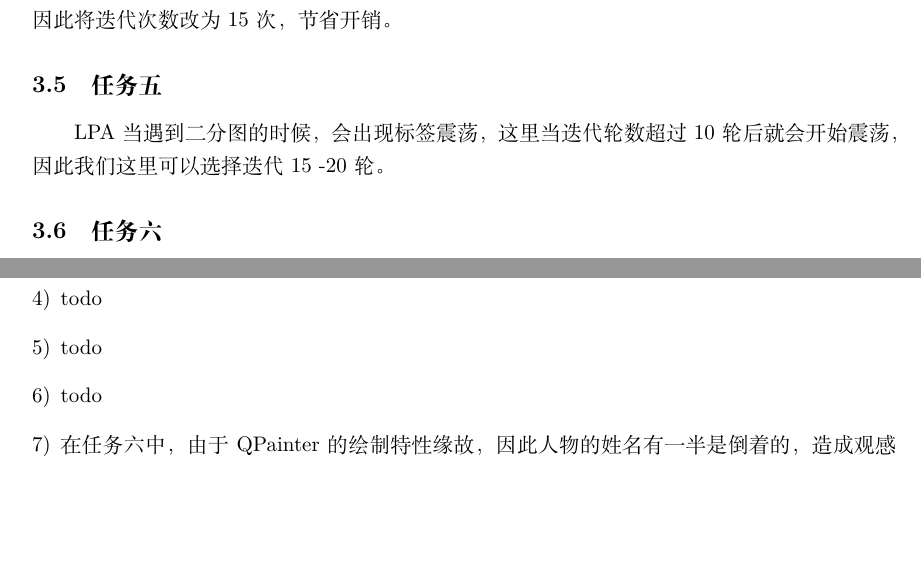
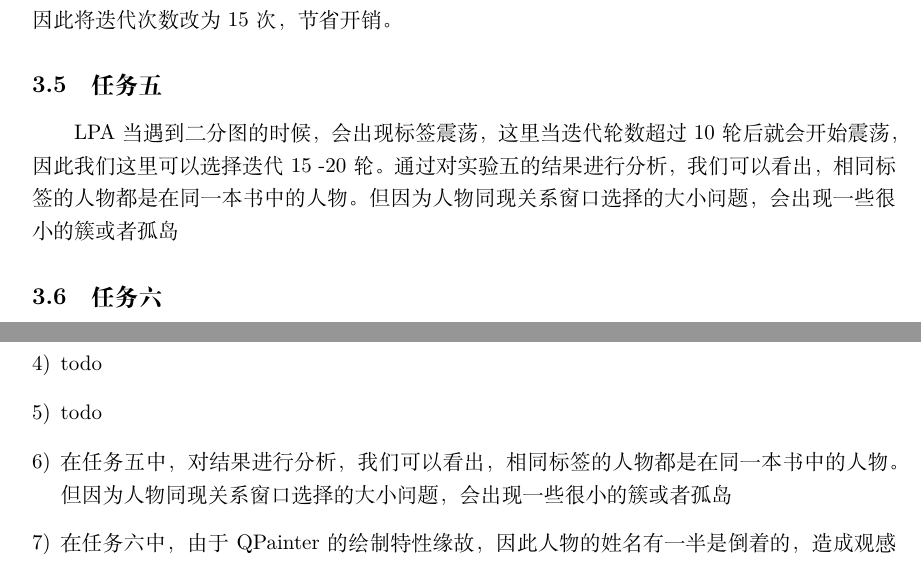
Before and after one commit to ConquerMyHer/Hadoop-JinYong-s-Novel, a LaTeX document (report/report.tex): two parts of page 22 of 23, joined at a grey line, cut so that both start at the same text, the shorter picture padded with empty space. Compiled offline with XeLaTeX.

Commit message:
报告更新

```diff
--- a/report/report.tex
+++ b/report/report.tex
@@ -531,7 +531,8 @@ todo
 原本迭代次数为20次，在检查中间结果时发现在14次之后，结果变化不大，基本收敛，因此将迭代次数改为15次，节省开销。
 \subsection{任务五}
 LPA当遇到二分图的时候，会出现标签震荡，这里当迭代轮数超过 10 轮后就会开始震荡，因此我们这里可以选择迭代 15 -20轮。
-
+通过对实验五的结果进行分析，我们可以看出，相同标签的人物都是在同一本书中的人物。但因为人物同现关
+系窗口选择的大小问题，会出现一些很小的簇或者孤岛
 \subsection{任务六}
 todo
 \section{实验经验总结与改进方向}
@@ -541,7 +542,8 @@ todo
     \item todo
     \item todo
     \item todo
-    \item todo
+    \item 在任务五中，对结果进行分析，我们可以看出，相同标签的人物都是在同一本书中的人物。但因为人物同现关
+系窗口选择的大小问题，会出现一些很小的簇或者孤岛
     \item 在任务六中，由于QPainter的绘制特性缘故，因此人物的姓名有一半是倒着的，造成观感不佳，需要解决。
     \item 在任务六中，由于曲线使用点集绘制，而单点的绘制被自动设置为方形，因此曲线的形状不佳，需要改进。
     \item 在任务六中，由于曲线使用的颜色的亮度、深浅不同，造成人物关系密切程度的直观性降低，需要改进颜色组。
```
Also changed, not shown: report/report.tex (2 more changed lines).
